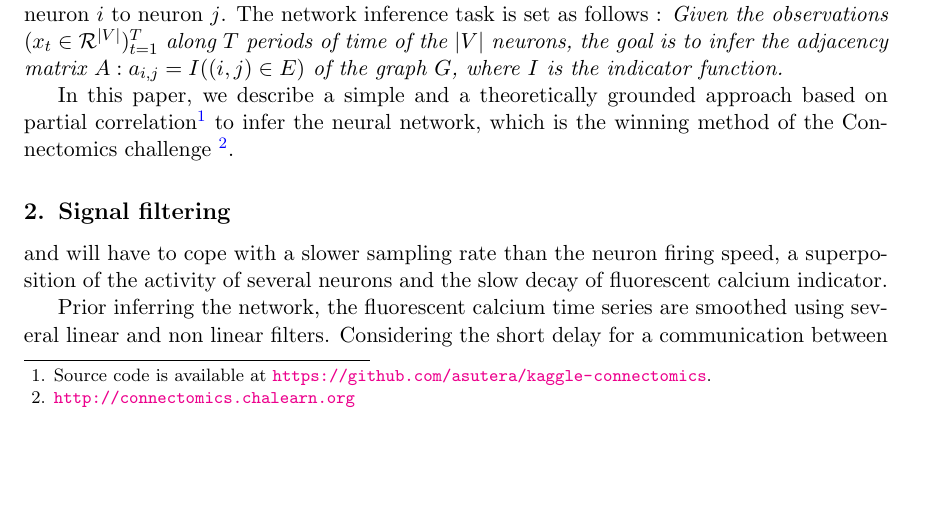
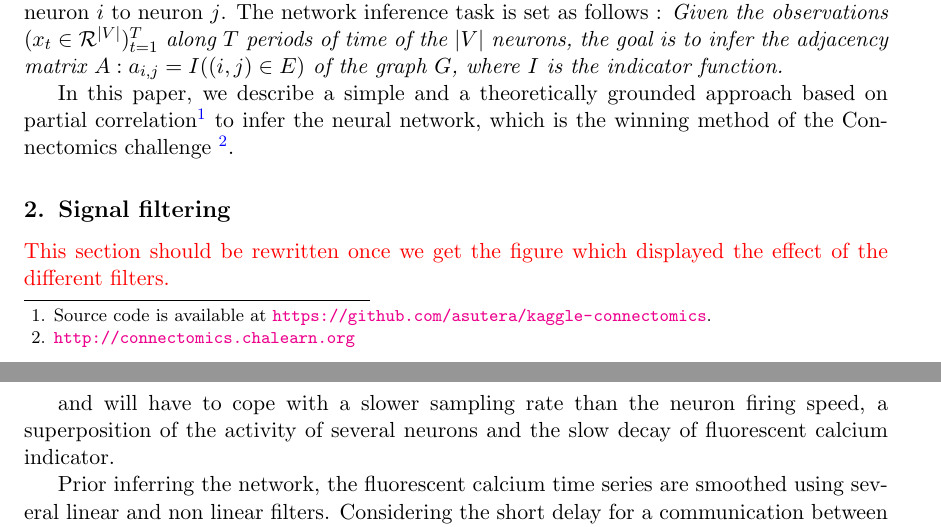
Before and after one commit to asutera/paper-connectomics, a LaTeX thesis (article.tex): part of page 1 of 8 before the commit and two parts of pages 1 and 2 of 8 after it, the two joined at a grey line, cut so that both start at the same text, the shorter picture padded with empty space. Compiled offline with pdfLaTeX.

Commit message:
add a warning

```diff
--- a/article.tex
+++ b/article.tex
@@ -155,6 +155,9 @@ network, which is the winning method of the Connectomics challenge
 
 
 \section{Signal filtering} \label{sec:filter}
+
+\textcolor{red}{This section should be rewritten once we get the figure
+                which displayed the effect of the different filters.}
 
 % Defects of the imaging device
 and will have to cope with
```
